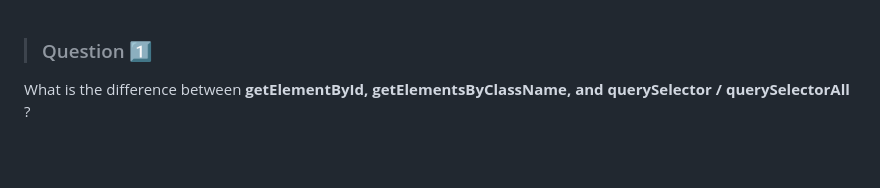
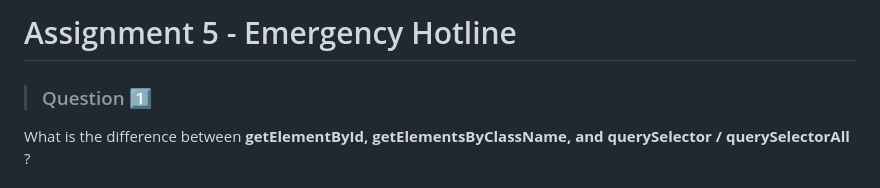
Before and after one commit to mahadi609im/B12-A5-Emergency-Hotline, a Markdown page: readme.md, the part around the change. Drawn GitHub-style; blank space fills up the shorter version.

```diff
--- a/readme.md
+++ b/readme.md
@@ -1,3 +1,5 @@
+# Assignment 5 - Emergency Hotline
+
 >### Question 1️⃣
 
 What is the difference between **getElementById, getElementsByClassName, and querySelector / querySelectorAll** ?
```
